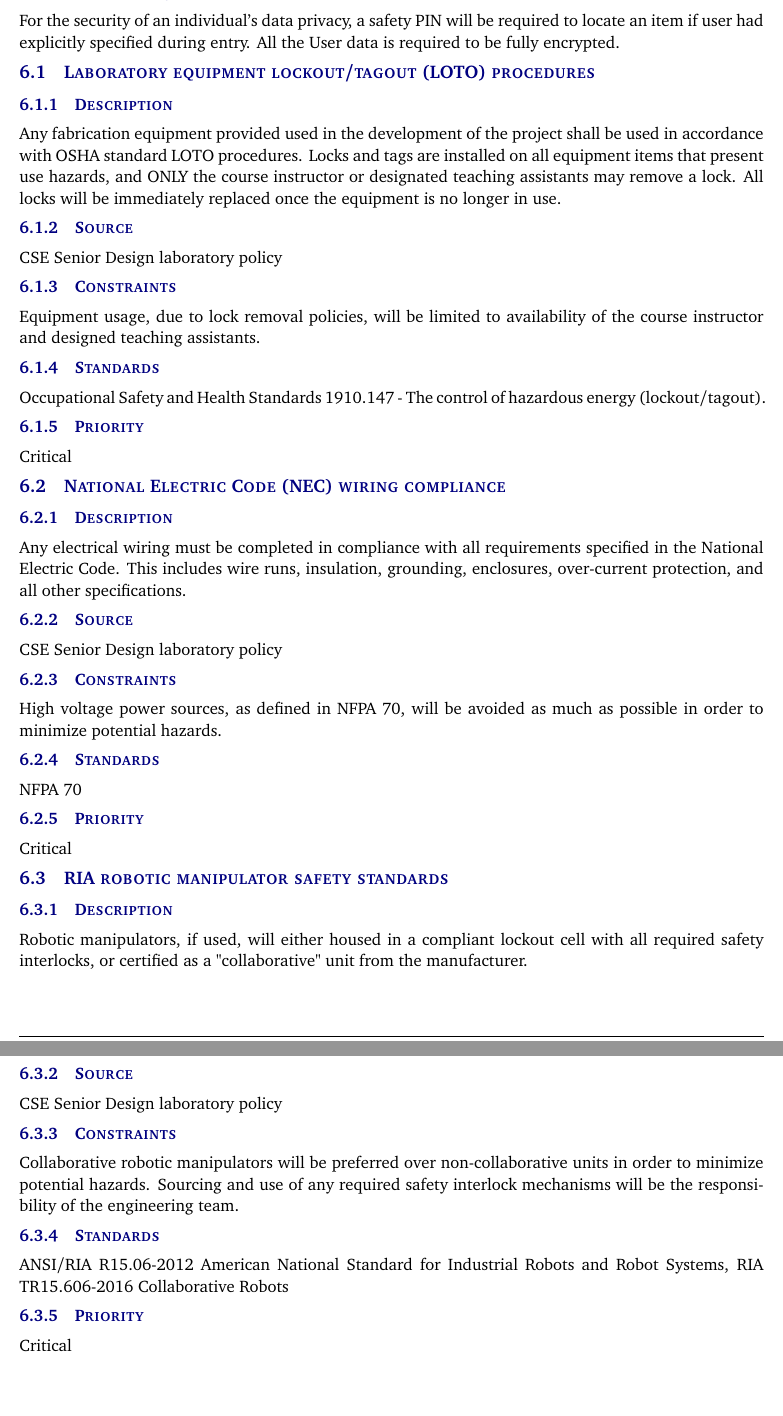
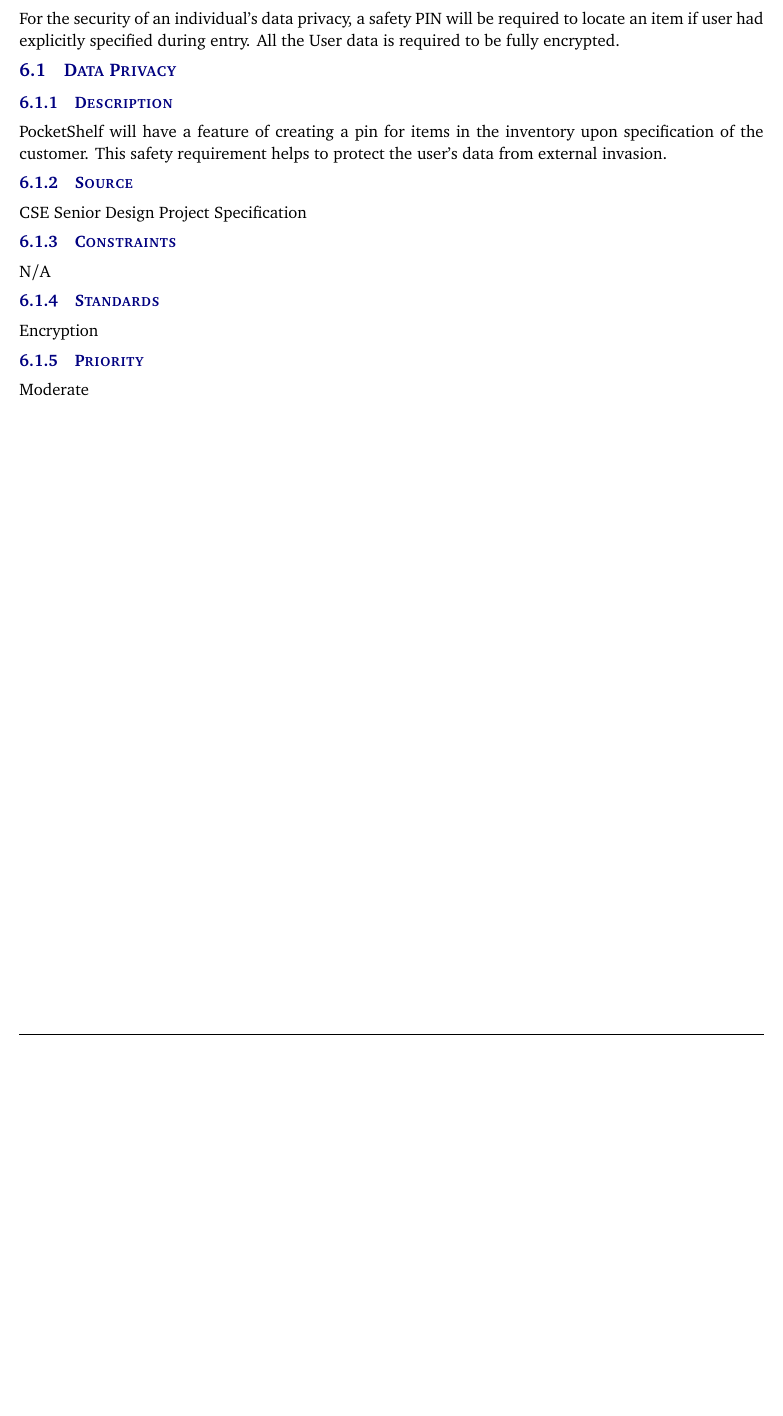
Before and after one commit to sudipkandel14/system-requirements-specification-latex, a LaTeX document (system requirements specification latex/system_requirements_specification.tex, which reads system requirements specification latex/tex/safety_requirements.tex): two parts of pages 16 and 17 of 21 before the commit and part of page 16 of 20 after it, the two joined at a grey line, cut so that both start at the same text, the shorter picture padded with empty space. Compiled offline with pdfLaTeX.

Commit message:
Updates from Overleaf

```diff
--- a/system requirements specification latex/tex/safety_requirements.tex
+++ b/system requirements specification latex/tex/safety_requirements.tex
@@ -1,38 +1,14 @@
 For the security of an individual's data privacy, a safety PIN will be required to locate an item if user had explicitly specified during entry.
 All the User data is required to be fully encrypted.
 
-\subsection{Laboratory equipment lockout/tagout (LOTO) procedures}
+\subsection{Data Privacy}
 \subsubsection{Description}
-Any fabrication equipment provided used in the development of the project shall be used in accordance with OSHA standard LOTO procedures. Locks and tags are installed on all equipment items that present use hazards, and ONLY the course instructor or designated teaching assistants may remove a lock. All locks will be immediately replaced once the equipment is no longer in use.
+PocketShelf will have a feature of creating a pin for items in the inventory upon specification of the customer. This safety requirement helps to protect the user's data from external invasion.
 \subsubsection{Source}
-CSE Senior Design laboratory policy
+CSE Senior Design Project Specification
 \subsubsection{Constraints}
-Equipment usage, due to lock removal policies, will be limited to availability of the course instructor and designed teaching assistants.
+N/A
 \subsubsection{Standards}
-Occupational Safety and Health Standards 1910.147 - The control of hazardous energy (lockout/tagout).
+Encryption
 \subsubsection{Priority}
-Critical
-
-\subsection{National Electric Code (NEC) wiring compliance}
-\subsubsection{Description}
-Any electrical wiring must be completed in compliance with all requirements specified in the National Electric Code. This includes wire runs, insulation, grounding, enclosures, over-current protection, and all other specifications.
-\subsubsection{Source}
-CSE Senior Design laboratory policy
-\subsubsection{Constraints}
-High voltage power sources, as defined in NFPA 70, will be avoided as much as possible in order to minimize potential hazards.
-\subsubsection{Standards}
-NFPA 70
-\subsubsection{Priority}
-Critical
-
-\subsection{RIA robotic manipulator safety standards}
-\subsubsection{Description}
-Robotic manipulators, if used, will either housed in a compliant lockout cell with all required safety interlocks, or certified as a "collaborative" unit from the manufacturer.
-\subsubsection{Source}
-CSE Senior Design laboratory policy
-\subsubsection{Constraints}
-Collaborative robotic manipulators will be preferred over non-collaborative units in order to minimize potential hazards. Sourcing and use of any required safety interlock mechanisms will be the responsibility of the engineering team.
-\subsubsection{Standards}
-ANSI/RIA R15.06-2012 American National Standard for Industrial Robots and Robot Systems, RIA TR15.606-2016 Collaborative Robots
-\subsubsection{Priority}
-Critical
+Moderate
```
